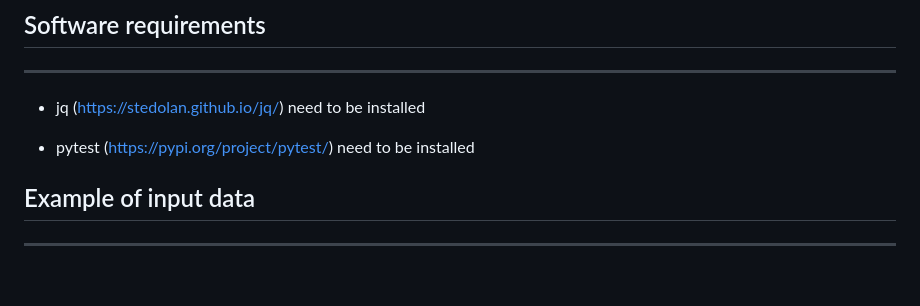
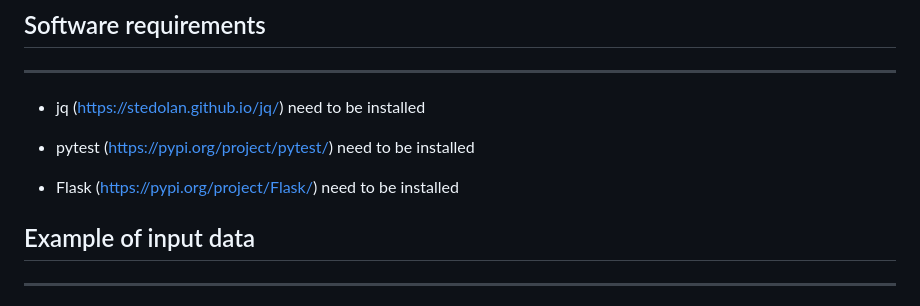
Before and after one commit to Mikma03/Advanced_Trading, a Markdown page: OrderBook/README.md, the part around the change. Drawn GitHub-style; blank space fills up the shorter version.

```diff
--- a/OrderBook/README.md
+++ b/OrderBook/README.md
@@ -89,6 +89,8 @@ This way of building app has almost the same functionality as standard approach.
 
 - pytest (https://pypi.org/project/pytest/) need to be installed
 
+- Flask (https://pypi.org/project/Flask/) need to be installed
+
 ## Example of input data
 
 ---
```
